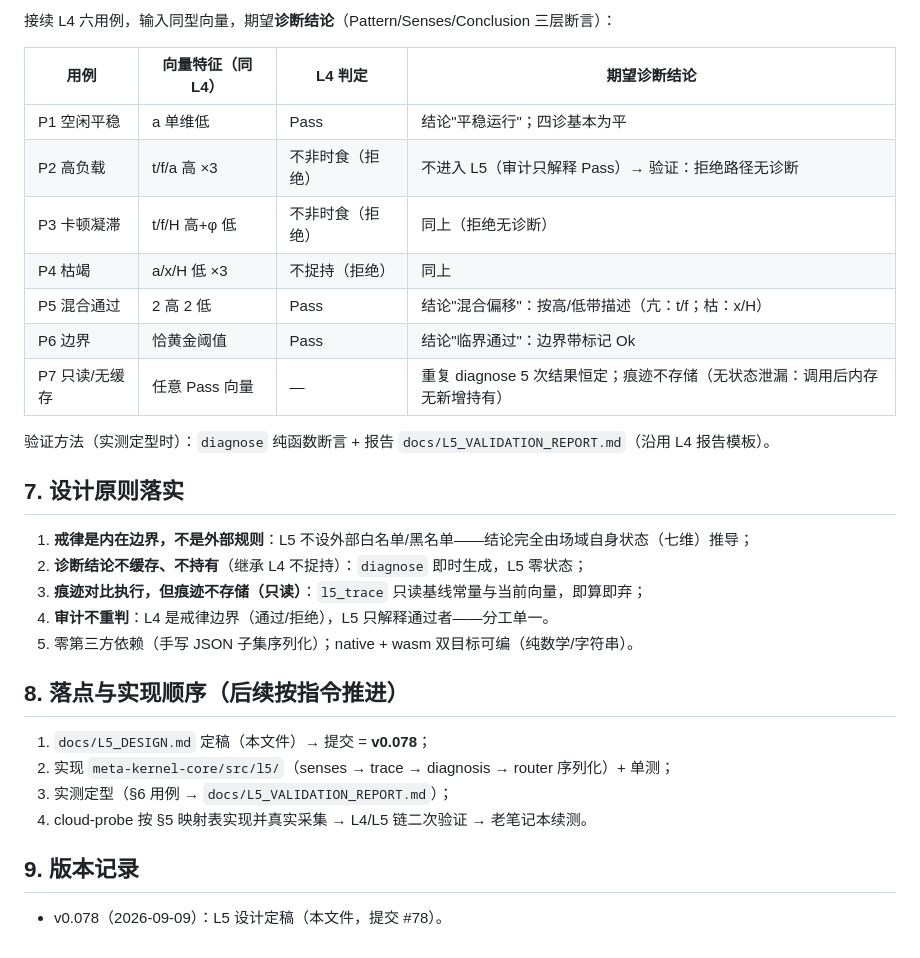
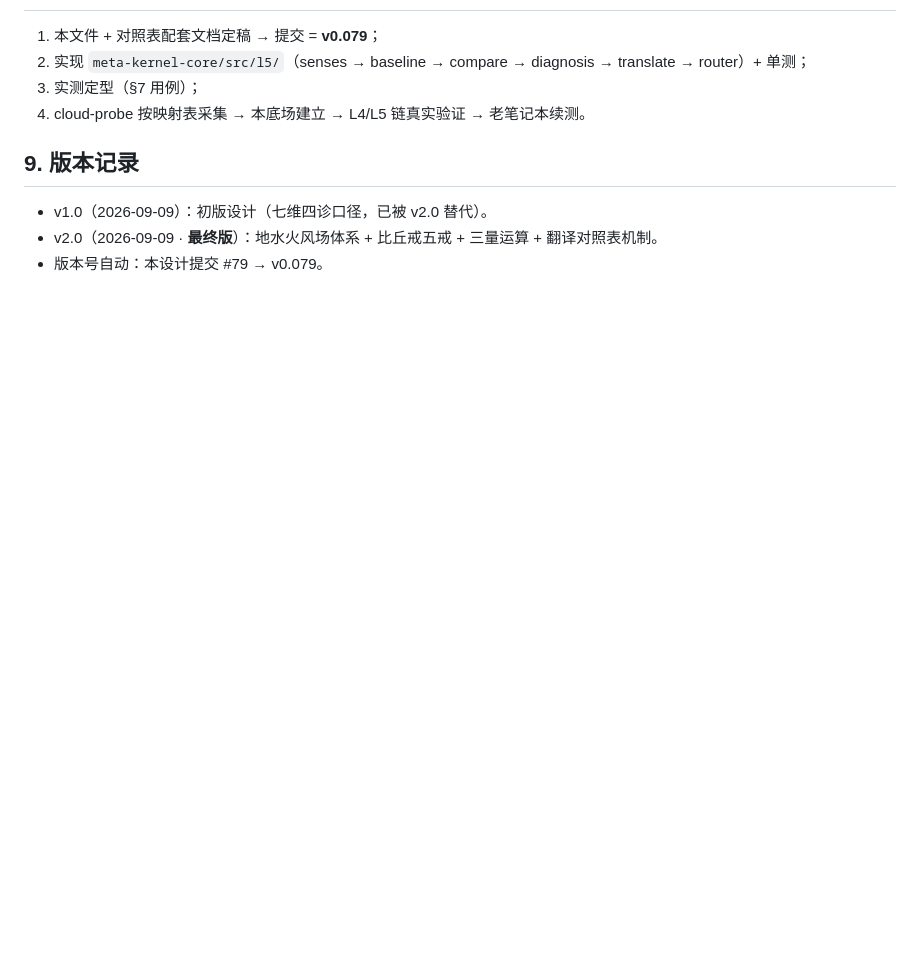
Before and after one commit to huanglema0830/meta-kernel, a Markdown page: docs/L5_DESIGN.md, the part around one of its changes. Drawn GitHub-style; blank space fills up the shorter version.

```diff
--- a/docs/L5_DESIGN.md
+++ b/docs/L5_DESIGN.md
@@ -137,33 +150,11 @@ pub struct Conclusion { pub title: String, pub description: String, pub steps: V
 
-接续 L4 六用例，输入同型向量，期望**诊断结论**（Pattern/Senses/Conclusion 三层断言）：
-
-| 用例 | 向量特征（同 L4） | L4 判定 | 期望诊断结论 |
-|---|---|---|---|
-| P1 空闲平稳 | a 单维低 | Pass | 结论"平稳运行"；四诊基本为平 |
-| P2 高负载 | t/f/a 高 ×3 | 不非时食（拒绝） | 不进入 L5（审计只解释 Pass）→ 验证：拒绝路径无诊断 |
-| P3 卡顿凝滞 | t/f/H 高+φ 低 | 不非时食（拒绝） | 同上（拒绝无诊断） |
-| P4 枯竭 | a/x/H 低 ×3 | 不捉持（拒绝） | 同上 |
-| P5 混合通过 | 2 高 2 低 | Pass | 结论"混合偏移"：按高/低带描述（亢：t/f；枯：x/H） |
-| P6 边界 | 恰黄金阈值 | Pass | 结论"临界通过"：边界带标记 Ok |
-| P7 只读/无缓存 | 任意 Pass 向量 | — | 重复 diagnose 5 次结果恒定；痕迹不存储（无状态泄漏：调用后内存无新增持有） |
-
-验证方法（实测定型时）：`diagnose` 纯函数断言 + 报告 `docs/L5_VALIDATION_REPORT.md`（沿用 L4 报告模板）。
-
-## 7. 设计原则落实
-
-1. **戒律是内在边界，不是外部规则**：L5 不设外部白名单/黑名单——结论完全由场域自身状态（七维）推导；
-2. **诊断结论不缓存、不持有**（继承 L4 不捉持）：`diagnose` 即时生成，L5 零状态；
-3. **痕迹对比执行，但痕迹不存储（只读）**：`l5_trace` 只读基线常量与当前向量，即算即弃；
-4. **审计不重判**：L4 是戒律边界（通过/拒绝），L5 只解释通过者——分工单一。
-5. 零第三方依赖（手写 JSON 子集序列化）；native + wasm 双目标可编（纯数学/字符串）。
-
-## 8. 落点与实现顺序（后续按指令推进）
-
-1. `docs/L5_DESIGN.md` 定稿（本文件）→ 提交 = **v0.078**；
-2. 实现 `meta-kernel-core/src/l5/`（senses → trace → diagnosis → router 序列化）+ 单测；
-3. 实测定型（§6 用例 → `docs/L5_VALIDATION_REPORT.md`）；
-4. cloud-probe 按 §5 映射表实现并真实采集 → L4/L5 链二次验证 → 老笔记本续测。
+1. 本文件 + 对照表配套文档定稿 → 提交 = **v0.079**；
+2. 实现 `meta-kernel-core/src/l5/`（senses → baseline → compare → diagnosis → translate → router）+ 单测；
+3. 实测定型（§7 用例）；
+4. cloud-probe 按映射表采集 → 本底场建立 → L4/L5 链真实验证 → 老笔记本续测。
 
 ## 9. 版本记录
 
-- v0.078（2026-09-09）：L5 设计定稿（本文件，提交 #78）。
+- v1.0（2026-09-09）：初版设计（七维四诊口径，已被 v2.0 替代）。
+- v2.0（2026-09-09 · **最终版**）：地水火风场体系 + 比丘戒五戒 + 三量运算 + 翻译对照表机制。
+- 版本号自动：本设计提交 #79 → v0.079。
```
Also changed, not shown: other parts of docs/L5_DESIGN.md (+112 -99 lines), docs/L5_TRANSLATION_TABLE.md (added, +64 -0 lines).
